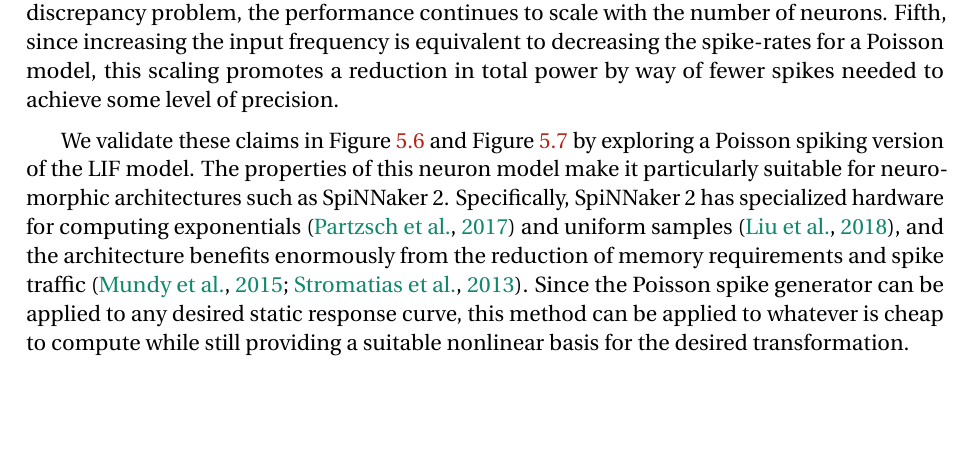
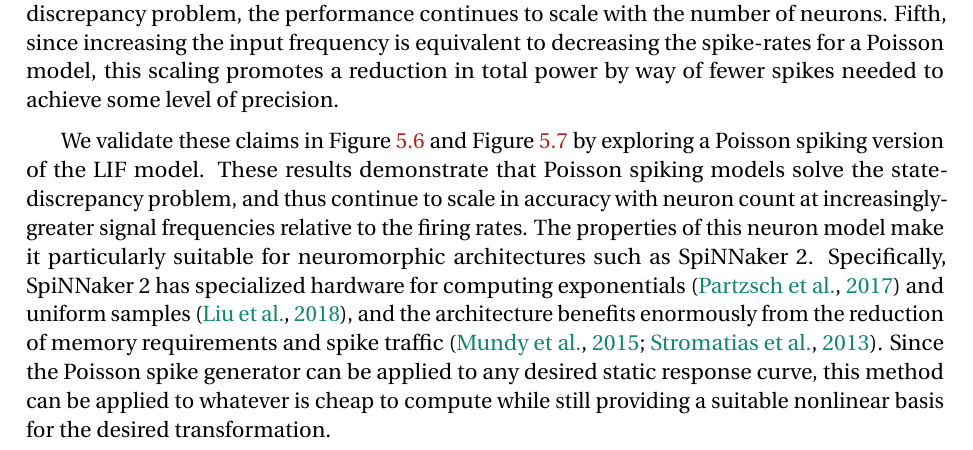
Before and after one commit to arvoelke/phd, a LaTeX thesis (paper/phd.tex, which reads paper/phd-extensions.tex): part of page 115 of 171, cut so that both start at the same text, the shorter picture padded with empty space. Compiled offline with pdfLaTeX; a missing bibliography style is replaced by a similar one.

Commit message:
Explain poisson spiking results a bit more

```diff
--- a/paper/phd-extensions.tex
+++ b/paper/phd-extensions.tex
@@ -813,6 +813,7 @@ Poisson LIF performance scales towards $0$ error as $n \rightarrow \infty$, sinc
 \end{figure}
 
 We validate these claims in Figure~\ref{fig:poisson-frequency-scaling} and Figure~\ref{fig:poisson-neuron-scaling} by exploring a Poisson spiking version of the LIF model.
+These results demonstrate that Poisson spiking models solve the state-discrepancy problem, and thus continue to scale in accuracy with neuron count at increasingly-greater signal frequencies relative to the firing rates.
 The properties of this neuron model make it particularly suitable for neuromorphic architectures such as SpiNNaker~2.
 Specifically, SpiNNaker~2 has specialized hardware for computing exponentials~\citep{partzsch2017fixed} and uniform samples~\citep{liu2018memory}, and the architecture benefits enormously from the reduction of memory requirements and spike traffic~\citep{mundy2015, stromatias2013power}.
 Since the Poisson spike generator can be applied to any desired static response curve, this method can be applied to whatever is cheap to compute while still providing a suitable nonlinear basis for the desired transformation.
```
